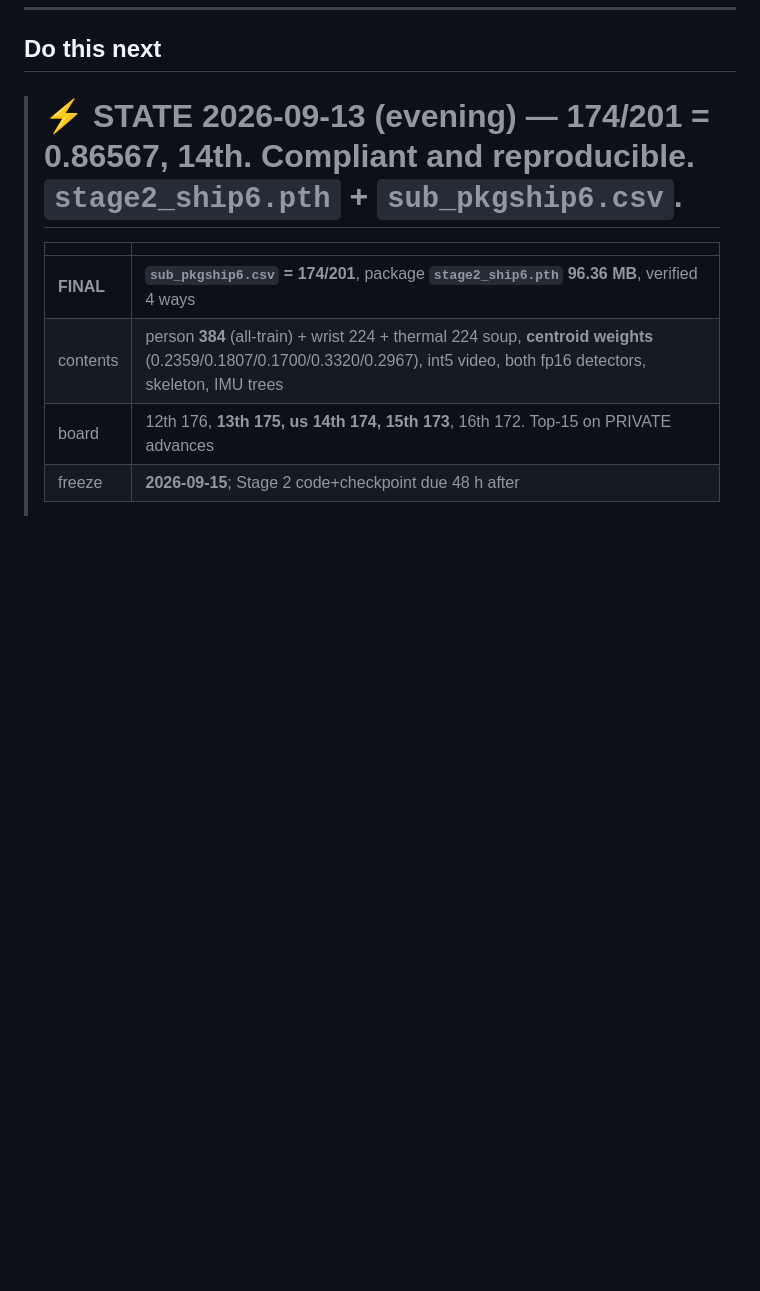
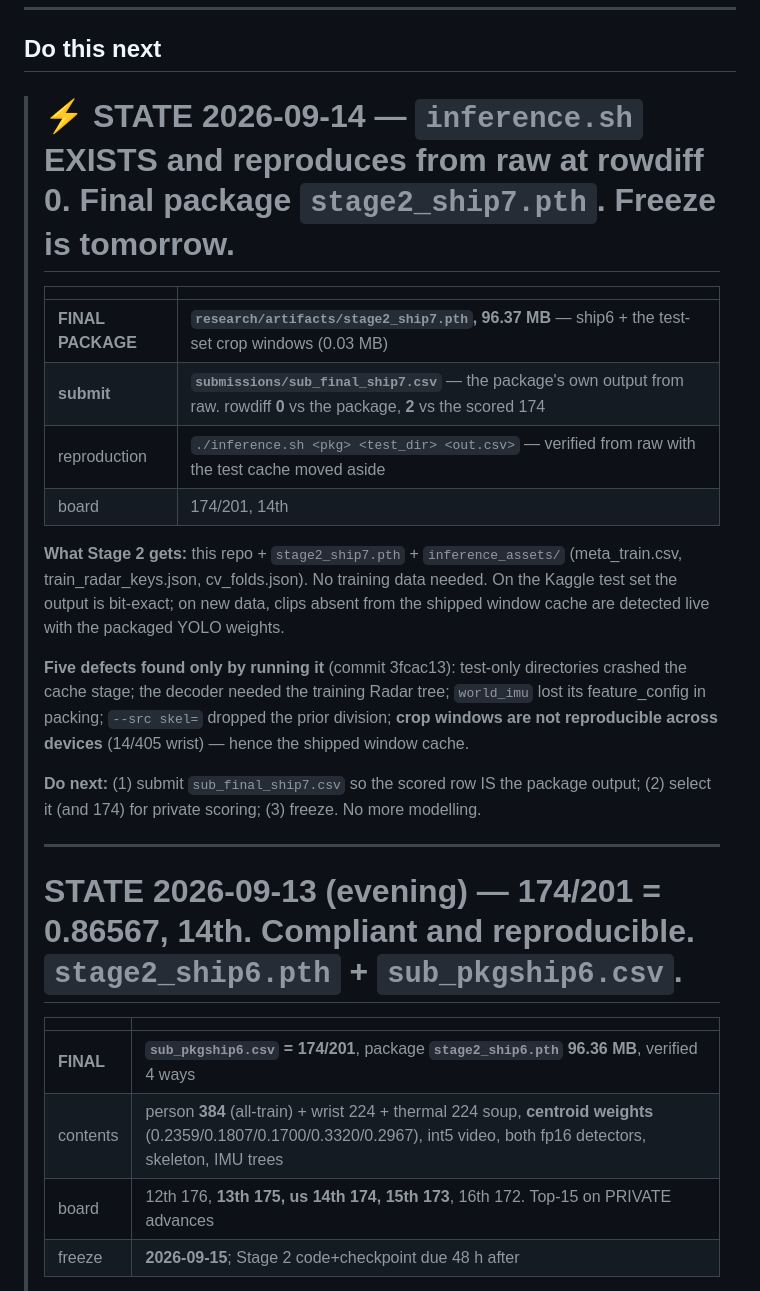
Before and after one commit to atharvgaur1845/CUHK-X-CompetitionSmallModelTrack, a Markdown page: docs/next_action.md, the part around the change. Rendered like a GitHub page; blank space fills up the shorter version.

Commit message:
handover: inference.sh done, final package stage2_ship7.pth, submit sub_final_ship7.csv
Co-Authored-By: Claude Opus 5 <noreply@anthropic.com>

```diff
--- a/docs/next_action.md
+++ b/docs/next_action.md
@@ -17,7 +17,31 @@ first) → `research/RULES_VERIFIED.md` → `research/BELIEFS.md`.
 
 ## Do this next
 
-> # ⚡ STATE 2026-09-13 (evening) — **174/201 = 0.86567, 14th.** Compliant and reproducible. `stage2_ship6.pth` + `sub_pkgship6.csv`.
+> # ⚡ STATE 2026-09-14 — **`inference.sh` EXISTS and reproduces from raw at rowdiff 0.** Final package `stage2_ship7.pth`. Freeze is tomorrow.
+>
+> | | |
+> |---|---|
+> | **FINAL PACKAGE** | **`research/artifacts/stage2_ship7.pth`, 96.37 MB** — ship6 + the test-set crop windows (0.03 MB) |
+> | **submit** | **`submissions/sub_final_ship7.csv`** — the package's own output from raw. rowdiff **0** vs the package, **2** vs the scored 174 |
+> | reproduction | `./inference.sh <pkg> <test_dir> <out.csv>` — verified from raw with the test cache moved aside |
+> | board | 174/201, 14th |
+>
+> **What Stage 2 gets:** this repo + `stage2_ship7.pth` + `inference_assets/` (meta_train.csv,
+> train_radar_keys.json, cv_folds.json). No training data needed. On the Kaggle test set the
+> output is bit-exact; on new data, clips absent from the shipped window cache are detected
+> live with the packaged YOLO weights.
+>
+> **Five defects found only by running it** (commit 3fcac13): test-only directories crashed
+> the cache stage; the decoder needed the training Radar tree; `world_imu` lost its
+> feature_config in packing; `--src skel=` dropped the prior division; **crop windows are
+> not reproducible across devices** (14/405 wrist) — hence the shipped window cache.
+>
+> **Do next:** (1) submit `sub_final_ship7.csv` so the scored row IS the package output;
+> (2) select it (and 174) for private scoring; (3) freeze. No more modelling.
+>
+> ---
+>
+> # STATE 2026-09-13 (evening) — **174/201 = 0.86567, 14th.** Compliant and reproducible. `stage2_ship6.pth` + `sub_pkgship6.csv`.
 >
 > | | |
 > |---|---|
```
